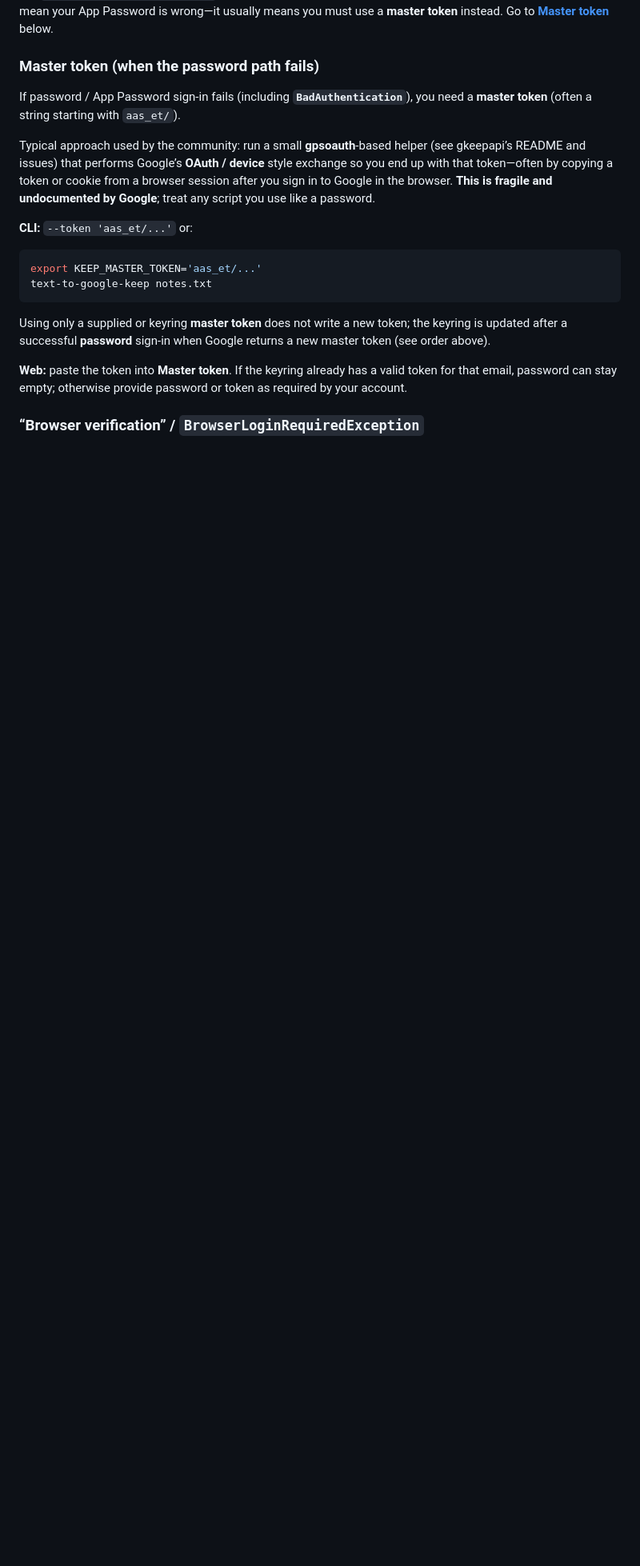
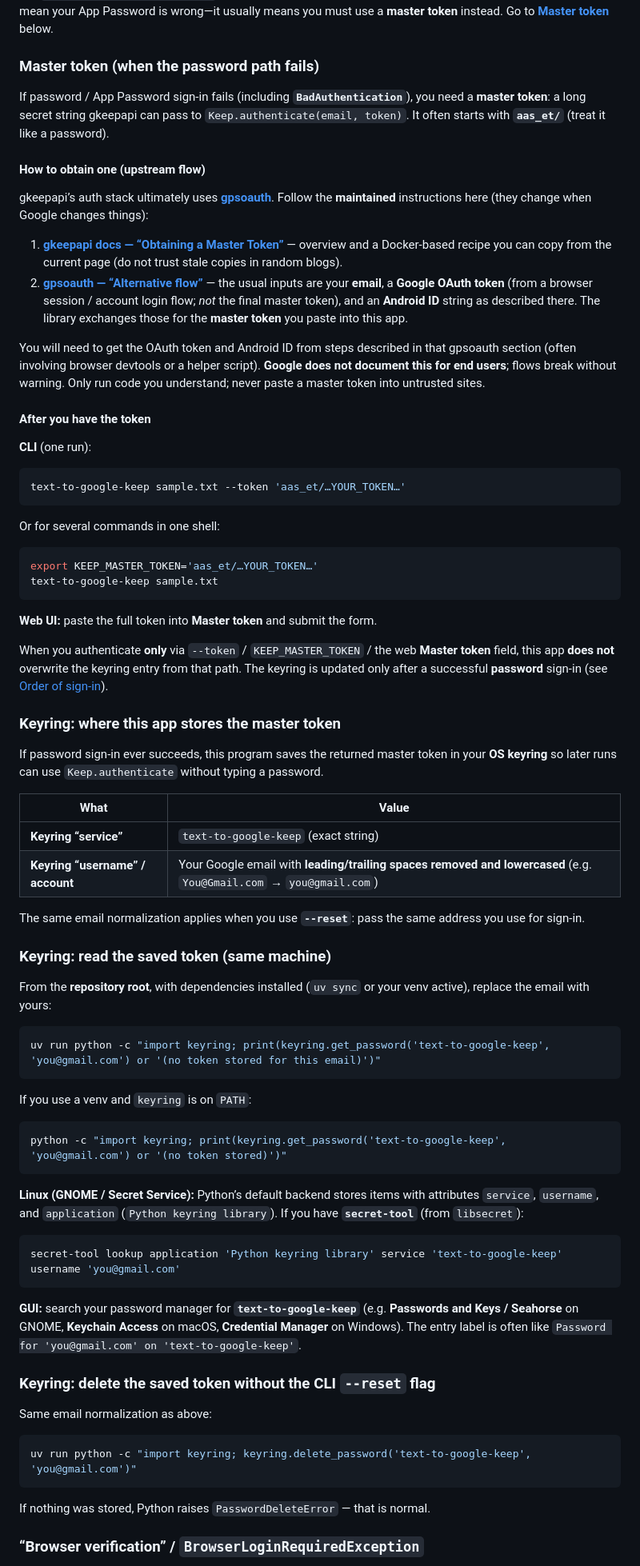
Before and after one commit to will2357/text-to-google-keep, a Markdown page: README.md, the part around one of its changes. Shown at 80% size. Rendered like a GitHub page; blank space fills up the shorter version.

Commit message:
docs: explicit master token and keyring read/delete instructions

````diff
--- a/README.md
+++ b/README.md
@@ -33,20 +33,78 @@ Saved tokens are per email; use **`--reset`** (CLI) or **Clear saved token** (we
 
 ### Master token (when the password path fails)
 
-If password / App Password sign-in fails (including **`BadAuthentication`**), you need a **master token** (often a string starting with `aas_et/`).
+If password / App Password sign-in fails (including **`BadAuthentication`**), you need a **master token**: a long secret string gkeepapi can pass to `Keep.authenticate(email, token)`. It often starts with **`aas_et/`** (treat it like a password).
 
-Typical approach used by the community: run a small **gpsoauth**-based helper (see gkeepapi’s README and issues) that performs Google’s **OAuth / device** style exchange so you end up with that token—often by copying a token or cookie from a browser session after you sign in to Google in the browser. **This is fragile and undocumented by Google**; treat any script you use like a password.
+#### How to obtain one (upstream flow)
 
-**CLI:** `--token 'aas_et/...'` or:
+gkeepapi’s auth stack ultimately uses **[gpsoauth](https://github.com/simon-weber/gpsoauth)**. Follow the **maintained** instructions here (they change when Google changes things):
+
+1. **[gkeepapi docs — “Obtaining a Master Token”](https://gkeepapi.readthedocs.io/en/latest/index.html#obtaining-a-master-token)** — overview and a Docker-based recipe you can copy from the current page (do not trust stale copies in random blogs).
+2. **[gpsoauth — “Alternative flow”](https://github.com/simon-weber/gpsoauth#alternative-flow)** — the usual inputs are your **email**, a **Google OAuth token** (from a browser session / account login flow; *not* the final master token), and an **Android ID** string as described there. The library exchanges those for the **master token** you paste into this app.
+
+You will need to get the OAuth token and Android ID from steps described in that gpsoauth section (often involving browser devtools or a helper script). **Google does not document this for end users**; flows break without warning. Only run code you understand; never paste a master token into untrusted sites.
+
+#### After you have the token
+
+**CLI** (one run):
 
 ```bash
-export KEEP_MASTER_TOKEN='aas_et/...'
-text-to-google-keep notes.txt
+text-to-google-keep sample.txt --token 'aas_et/…YOUR_TOKEN…'
 ```
 
-Using only a supplied or keyring **master token** does not write a new token; the keyring is updated after a successful **password** sign-in when Google returns a new master token (see order above).
+Or for several commands in one shell:
 
-**Web:** paste the token into **Master token**. If the keyring already has a valid token for that email, password can stay empty; otherwise provide password or token as required by your account.
+```bash
+export KEEP_MASTER_TOKEN='aas_et/…YOUR_TOKEN…'
+text-to-google-keep sample.txt
+```
+
+**Web UI:** paste the full token into **Master token** and submit the form.
+
+When you authenticate **only** via `--token` / `KEEP_MASTER_TOKEN` / the web **Master token** field, this app **does not** overwrite the keyring entry from that path. The keyring is updated only after a successful **password** sign-in (see [Order of sign-in](#order-of-sign-in-cli-and-web)).
+
+### Keyring: where this app stores the master token
+
+If password sign-in ever succeeds, this program saves the returned master token in your **OS keyring** so later runs can use `Keep.authenticate` without typing a password.
+
+| What | Value |
+|------|--------|
+| **Keyring “service”** | `text-to-google-keep` (exact string) |
+| **Keyring “username” / account** | Your Google email with **leading/trailing spaces removed and lowercased** (e.g. `You@Gmail.com` → `you@gmail.com`) |
+
+The same email normalization applies when you use **`--reset`**: pass the same address you use for sign-in.
+
+### Keyring: read the saved token (same machine)
+
+From the **repository root**, with dependencies installed (`uv sync` or your venv active), replace the email with yours:
+
+```bash
+uv run python -c "import keyring; print(keyring.get_password('text-to-google-keep', 'you@gmail.com') or '(no token stored for this email)')"
+```
+
+If you use a venv and `keyring` is on `PATH`:
+
+```bash
+python -c "import keyring; print(keyring.get_password('text-to-google-keep', 'you@gmail.com') or '(no token stored)')"
+```
+
+**Linux (GNOME / Secret Service):** Python’s default backend stores items with attributes `service`, `username`, and `application` (`Python keyring library`). If you have **`secret-tool`** (from `libsecret`):
+
+```bash
+secret-tool lookup application 'Python keyring library' service 'text-to-google-keep' username 'you@gmail.com'
+```
+
+**GUI:** search your password manager for **`text-to-google-keep`** (e.g. **Passwords and Keys / Seahorse** on GNOME, **Keychain Access** on macOS, **Credential Manager** on Windows). The entry label is often like `Password for 'you@gmail.com' on 'text-to-google-keep'`.
+
+### Keyring: delete the saved token without the CLI `--reset` flag
+
+Same email normalization as above:
+
+```bash
+uv run python -c "import keyring; keyring.delete_password('text-to-google-keep', 'you@gmail.com')"
+```
+
+If nothing was stored, Python raises `PasswordDeleteError` — that is normal.
 
 ### “Browser verification” / `BrowserLoginRequiredException`
 
````
Also changed, not shown: other parts of README.md (+3 -3 lines).
